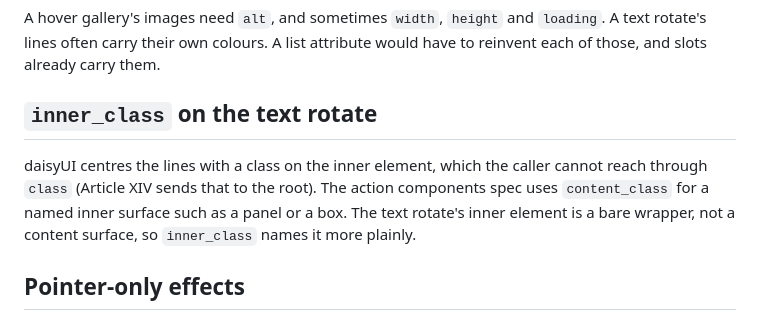
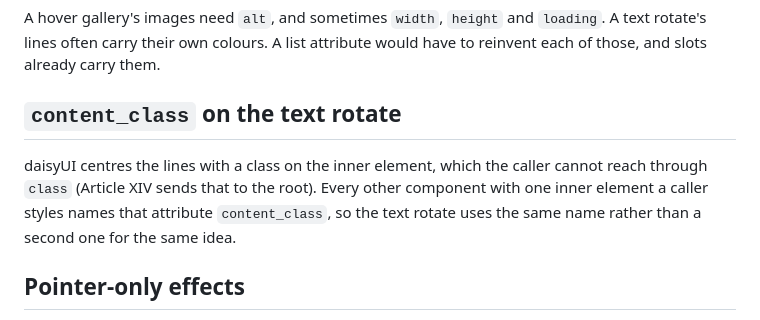
Before and after one commit to SamuelJennings/daisy-cotton, a Markdown page: specs/007-animated-display-components/decisions.md, the part around the change. GitHub-like rendering.

Commit message:
Use content_class for the text rotate's inner element

```diff
--- a/specs/007-animated-display-components/decisions.md
+++ b/specs/007-animated-display-components/decisions.md
@@ -42,9 +42,9 @@ These are daisyUI's part names. `before` and `after` would read better in the co
 
 A hover gallery's images need `alt`, and sometimes `width`, `height` and `loading`. A text rotate's lines often carry their own colours. A list attribute would have to reinvent each of those, and slots already carry them.
 
-## `inner_class` on the text rotate
+## `content_class` on the text rotate
 
-daisyUI centres the lines with a class on the inner element, which the caller cannot reach through `class` (Article XIV sends that to the root). The action components spec uses `content_class` for a named inner surface such as a panel or a box. The text rotate's inner element is a bare wrapper, not a content surface, so `inner_class` names it more plainly.
+daisyUI centres the lines with a class on the inner element, which the caller cannot reach through `class` (Article XIV sends that to the root). Every other component with one inner element a caller styles names that attribute `content_class`, so the text rotate uses the same name rather than a second one for the same idea.
 
 ## Pointer-only effects
 
```
Also changed, not shown: specs/007-animated-display-components/spec.md (+2 -2 lines).
